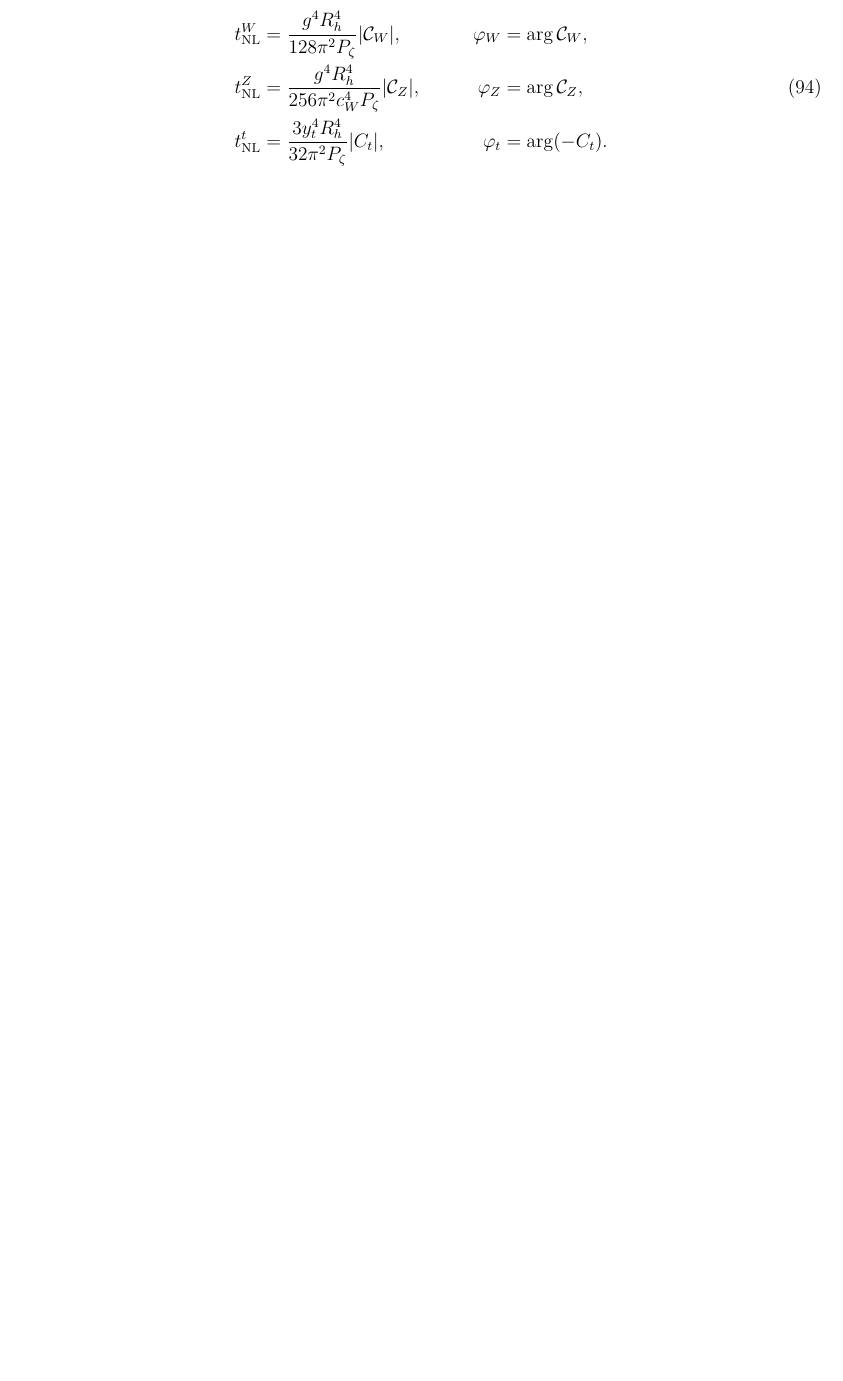
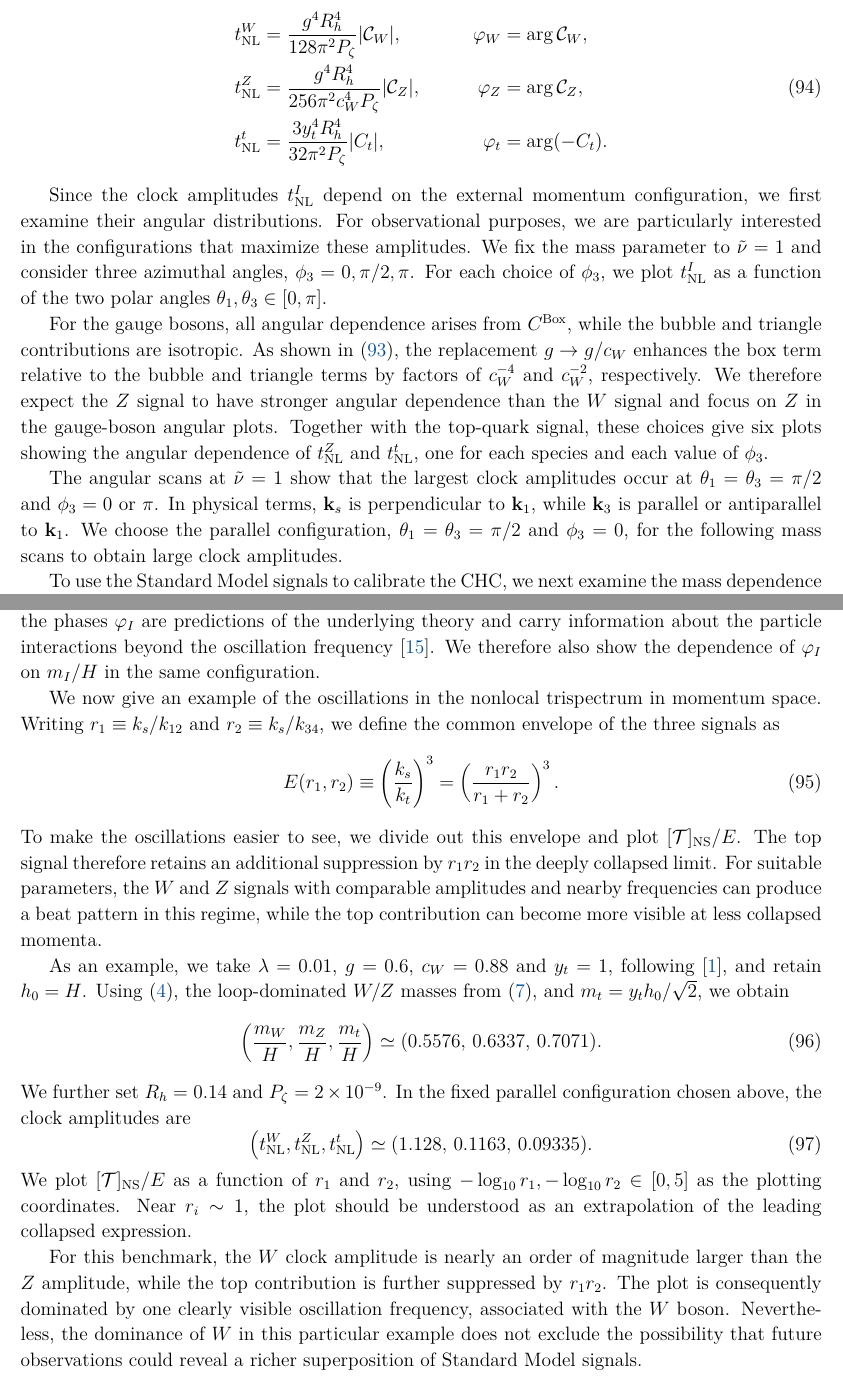
Before and after one commit to 5thDim/Standard-Model-SIgnal-in-Cosmological-Higgs-Collider, a LaTeX paper (SMS in CHC.tex): part of page 22 of 35 before the commit and two parts of pages 22 and 23 of 36 after it, the two joined at a grey line, cut so that both start at the same text, the shorter picture padded with empty space. Compiled offline with pdfLaTeX.

Commit message:
在第五章加入了对图像的讨论。

```diff
--- a/SMS in CHC.tex
+++ b/SMS in CHC.tex
@@ -1716,6 +1716,84 @@ With the normalization in \eqref{eq:phenomenology-clock-shape}, the clock amplit
 % The overall minus sign in \eqref{eq:dirac-clock-signal} is absorbed into $\varphi_t$; all phases are understood modulo
 % $2\pi$.
 
+Since the clock amplitudes $t_{\mathrm{NL}}^I$ depend on the external momentum configuration, we first examine their
+angular distributions.
+For observational purposes, we are particularly interested in the configurations that maximize these amplitudes.
+We fix the mass parameter to $\tilde\nu=1$ and consider three azimuthal angles, $\phi_3=0,\pi/2,\pi$.
+For each choice of $\phi_3$, we plot $t_{\mathrm{NL}}^I$ as a function of the two polar angles
+$\theta_1,\theta_3\in[0,\pi]$.
+
+For the gauge bosons, all angular dependence arises from $C^{\mathrm{Box}}$, while the bubble and triangle contributions
+are isotropic.
+As shown in \eqref{eq:phenomenology-gauge-clock-combinations}, the replacement $g\to g/c_W$ enhances the box term
+relative to the bubble and triangle terms by factors of $c_W^{-4}$ and $c_W^{-2}$, respectively.
+We therefore expect the $Z$ signal to have stronger angular dependence than the $W$ signal and focus on $Z$ in the
+gauge-boson angular plots.
+Together with the top-quark signal, these choices give six plots showing the angular dependence of
+$t_{\mathrm{NL}}^Z$ and $t_{\mathrm{NL}}^t$, one for each species and each value of $\phi_3$.
+
+The angular scans at $\tilde\nu=1$ show that the largest clock amplitudes occur at
+$\theta_1=\theta_3=\pi/2$ and $\phi_3=0$ or $\pi$.
+In physical terms, $\mb k_s$ is perpendicular to $\mb k_1$, while $\mb k_3$ is parallel or antiparallel to $\mb k_1$.
+We choose the parallel configuration, $\theta_1=\theta_3=\pi/2$ and $\phi_3=0$, for the following mass scans to obtain
+large clock amplitudes.
+
+To use the Standard Model signals to calibrate the CHC, we next examine the mass dependence of their strengths.
+At this fixed configuration, we plot the clock amplitudes $t_{\mathrm{NL}}^I$ against the particle mass ratios $m_I/H$
+for $I=W,Z,t$.
+Once the momentum-ratio convention in \eqref{eq:phenomenology-clock-shape} is fixed, the phases $\varphi_I$ are
+predictions of the underlying theory and carry information about the particle interactions beyond the oscillation
+frequency~\cite{qin_phase_2022}.
+We therefore also show the dependence of $\varphi_I$ on $m_I/H$ in the same configuration.
+
+We now give an example of the oscillations in the nonlocal trispectrum in momentum space.
+Writing $r_1\equiv k_s/k_{12}$ and $r_2\equiv k_s/k_{34}$, we define the common envelope of the three signals as
+\begin{equation}
+    E(r_1,r_2)\equiv\left(\frac{k_s}{k_t}\right)^3
+    =\left(\frac{r_1r_2}{r_1+r_2}\right)^3.
+    \label{eq:phenomenology-common-envelope}
+\end{equation}
+To make the oscillations easier to see, we divide out this envelope and plot $[\mathcal T]_{\mathrm{NS}}/E$.
+% Equation~\eqref{eq:phenomenology-clock-shape} then gives
+% \begin{equation}
+%     \begin{aligned}
+%         \frac{[\mathcal T]_{\mathrm{NS}}}{E}
+%         &\simeq t_{\mathrm{NL}}^W\cos\Psi_W+t_{\mathrm{NL}}^Z\cos\Psi_Z
+%         +r_1r_2\,t_{\mathrm{NL}}^t\cos\Psi_t,\\
+%         \Psi_I&\equiv2\tilde\nu_I\log\!\left(\frac{r_1r_2}{4}\right)+\varphi_I.
+%     \end{aligned}
+%     \label{eq:phenomenology-reduced-shape}
+% \end{equation}
+The top signal therefore retains an additional suppression by $r_1r_2$ in the deeply collapsed limit.
+For suitable parameters, the $W$ and $Z$ signals with comparable amplitudes and nearby frequencies can produce a beat
+pattern in this regime, while the top contribution can become more visible at less collapsed momenta.
+
+As an example, we take $\lambda=0.01$, $g=0.6$, $c_W=0.88$ and $y_t=1$, following
+\cite{lu_cosmological_2020}, and retain $h_0=H$.
+Using \eqref{eq:overview-higgs-mass}, the loop-dominated $W/Z$ masses from
+\eqref{eq:overview-vector-mass-corrections}, and $m_t=y_th_0/\sqrt2$, we obtain
+\begin{equation}
+    \left(\frac{m_W}{H},\frac{m_Z}{H},\frac{m_t}{H}\right)
+    \simeq(0.5576,\,0.6337,\,0.7071).
+    \label{eq:phenomenology-benchmark-masses}
+\end{equation}
+We further set $R_h=0.14$ and $P_\zeta=2\times10^{-9}$.
+In the fixed parallel configuration chosen above, the clock amplitudes are
+\begin{equation}
+    \left(t_{\mathrm{NL}}^W,t_{\mathrm{NL}}^Z,t_{\mathrm{NL}}^t\right)
+    \simeq(1.128,\,0.1163,\,0.09335).
+    \label{eq:phenomenology-benchmark-amplitudes}
+\end{equation}
+We plot $[\mathcal T]_{\mathrm{NS}}/E$ as a function of $r_1$ and $r_2$, using
+$-\log_{10}r_1,-\log_{10}r_2\in[0,5]$ as the plotting coordinates.
+Near $r_i\sim1$, the plot should be understood as an extrapolation of the leading collapsed expression.
+
+For this benchmark, the $W$ clock amplitude is nearly an order of magnitude larger than the $Z$ amplitude, while the
+top contribution is further suppressed by $r_1r_2$.
+The plot is consequently dominated by one clearly visible oscillation frequency, associated with the $W$ boson.
+Nevertheless, the dominance of $W$ in this particular example does not exclude the possibility that future
+observations could reveal a richer superposition of Standard Model signals.
+
 
 
 
```
Also changed, not shown: sample.bib (+15 -0 lines), SMS in CHC.pdf, 1 other file.
